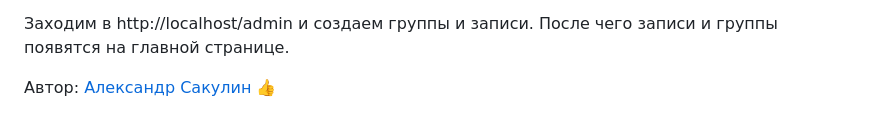
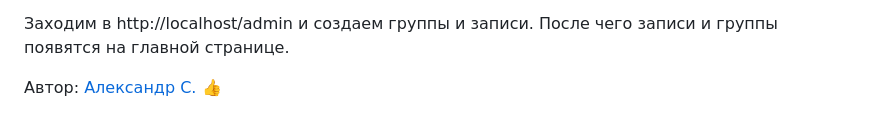
Before and after one commit to AlexandrSakulin/hw05_final, a Markdown page: README.md, the part around the change. Rendered like a GitHub page.

```diff
--- a/README.md
+++ b/README.md
@@ -177,4 +177,4 @@ python yatube/manage.py runserver localhost:80
 Заходим в http://localhost/admin и создаем группы и записи.
 После чего записи и группы появятся на главной странице.
 
-Автор: [Александр Сакулин](https://github.com/AlexandrSakulin) :+1:
+Автор: [Александр С.](https://github.com/AlexandrSakulin) :+1:
```
